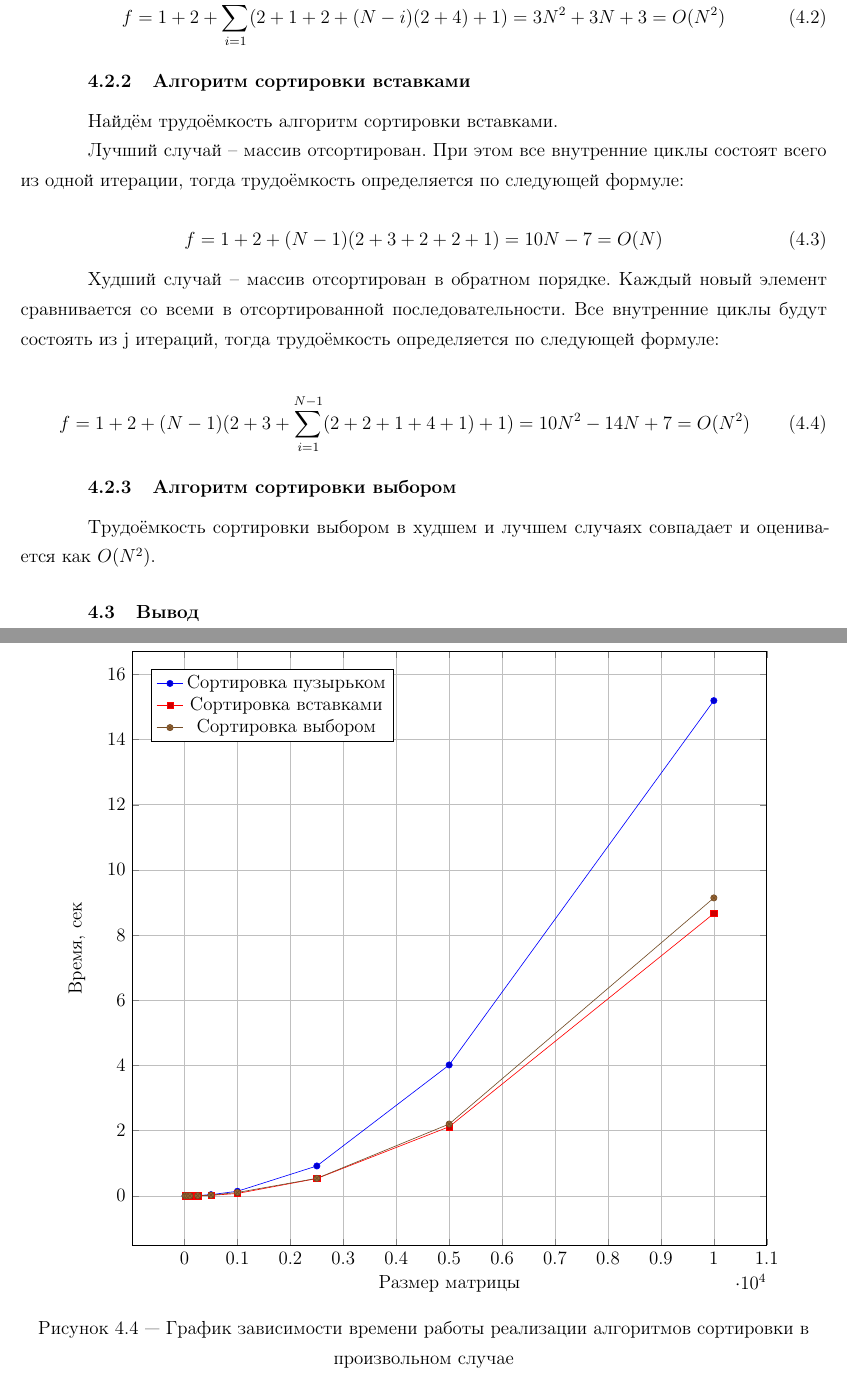
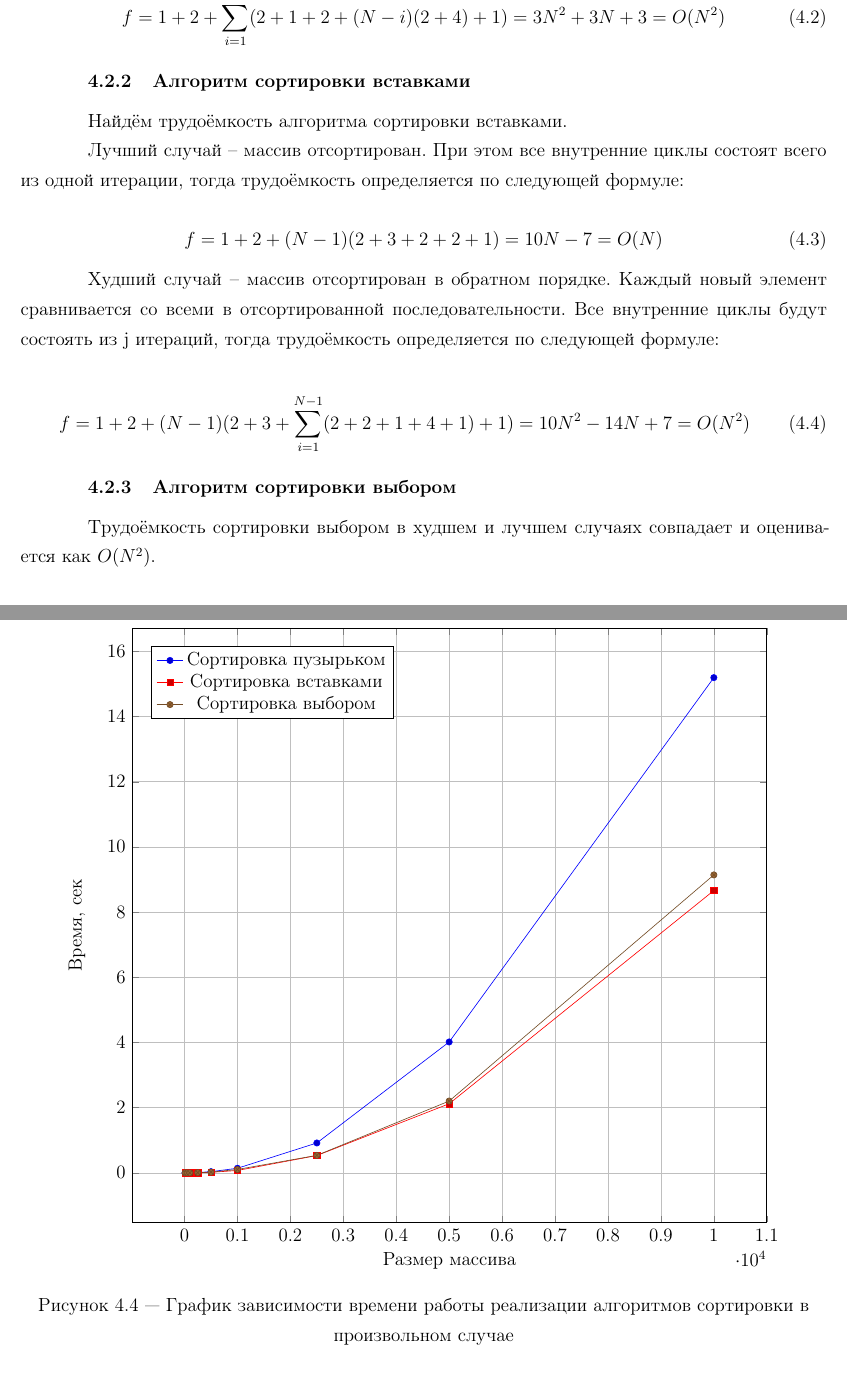
Before and after one commit to maxim-kozlov/AnalysisAlgorithms, a LaTeX thesis (Lab_03/doc/report.tex, which reads Lab_03/doc/5_research.tex): two parts of pages 13 and 17 of 19, joined at a grey line, cut so that both start at the same text. Compiled offline with pdfLaTeX; a LaTeX package or settings file that is missing is left out.

Commit message:
[lab_03]

```diff
--- a/Lab_03/doc/5_research.tex
+++ b/Lab_03/doc/5_research.tex
@@ -61,7 +61,7 @@
             \end{equation}
 
         \subsection{Алгоритм сортировки вставками}
-            Найдём трудоёмкость алгоритм сортировки вставками.
+            Найдём трудоёмкость алгоритма сортировки вставками.
 
             Лучший случай -- массив отсортирован.
             При этом все внутренние циклы состоят всего из одной итерации, тогда
@@ -83,9 +83,6 @@
         \subsection{Алгоритм сортировки выбором}
             Трудоёмкость сортировки выбором в худшем и лучшем случаях совпадает
             и оценивается как $ O(N^2) $.
-    \section{Вывод}
-
-
 
     \begin{figure}[h!]
         \centering
@@ -170,7 +167,7 @@
             \begin{axis}[
                 legend pos = north west,
                 grid = major,
-                xlabel = Размер матрицы,
+                xlabel = Размер массива,
                 ylabel = {Время, сек},
                 height = 0.5\paperheight,
                 width = 0.75\paperwidth
```
Also changed, not shown: Lab_03/doc/1_introduction.tex (+1 -1 lines), Lab_03/doc/report.pdf, Lab_03/doc/5_research.tex (6 more changed lines).
